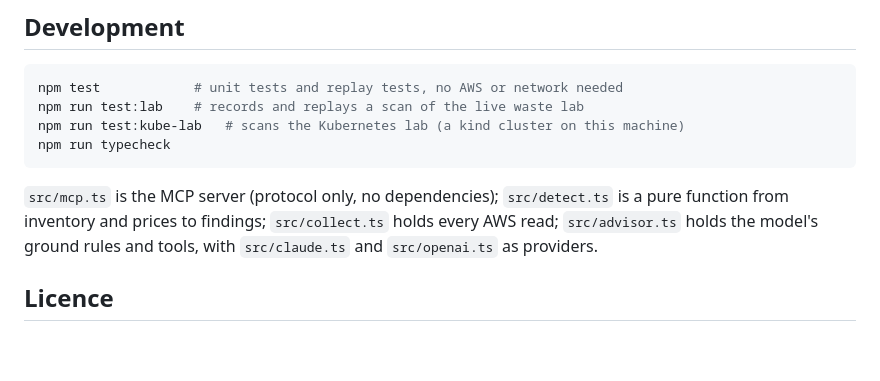
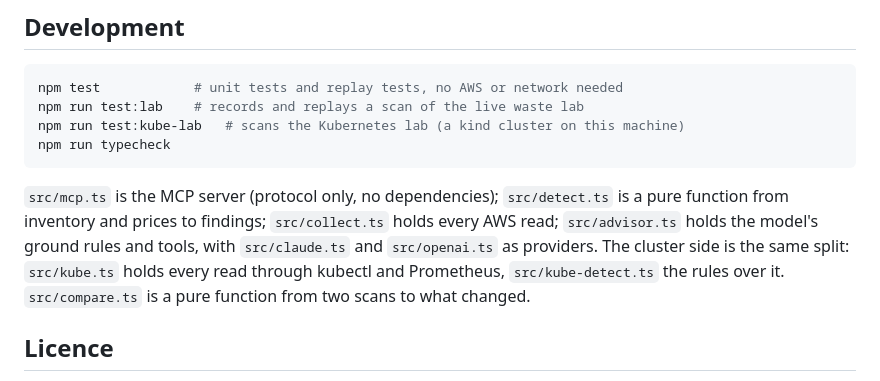
Before and after one commit to sai-na/cloudpilot, a Markdown page: packages/cli/README.md, the part around one of its changes. GitHub-like rendering; blank space fills up the shorter version.

```diff
--- a/packages/cli/README.md
+++ b/packages/cli/README.md
@@ -428,6 +434,9 @@ npm run typecheck
 `src/detect.ts` is a pure function from inventory and prices to findings;
 `src/collect.ts` holds every AWS read; `src/advisor.ts` holds the model's
 ground rules and tools, with `src/claude.ts` and `src/openai.ts` as providers.
+The cluster side is the same split: `src/kube.ts` holds every read through
+kubectl and Prometheus, `src/kube-detect.ts` the rules over it.
+`src/compare.ts` is a pure function from two scans to what changed.
 
 ## Licence
 
```
Also changed, not shown: other parts of packages/cli/README.md (+8 -2 lines).
